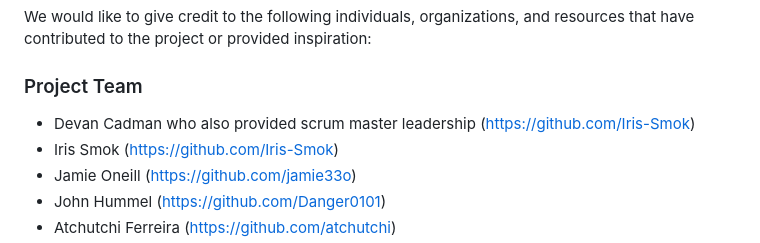
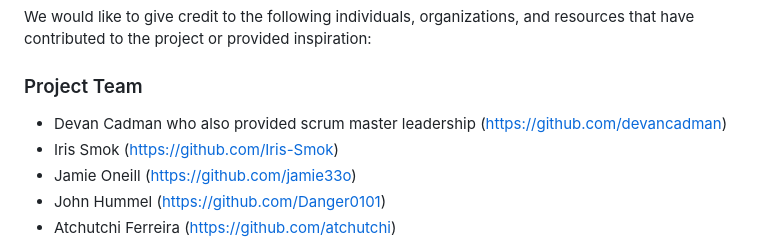
Before and after one commit to devancadman/SummerCode, a Markdown page: README.md, the part around the change. Drawn GitHub-style.

```diff
--- a/README.md
+++ b/README.md
@@ -96,7 +96,7 @@ The site is made up of HTML, CSS, Javascript, Django,
 We would like to give credit to the following individuals, organizations, and resources that have contributed to the project or provided inspiration:
 
 ### Project Team
- - Devan Cadman who also provided scrum master leadership (https://github.com/Iris-Smok)
+ - Devan Cadman who also provided scrum master leadership (https://github.com/devancadman)
  - Iris Smok (https://github.com/Iris-Smok)
  - Jamie Oneill (https://github.com/jamie33o)
  - John Hummel (https://github.com/Danger0101)
```
